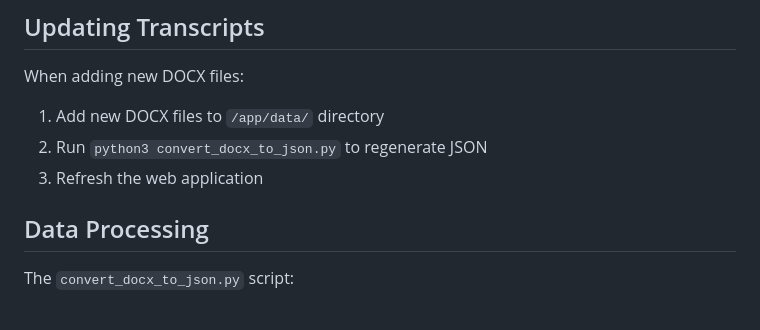
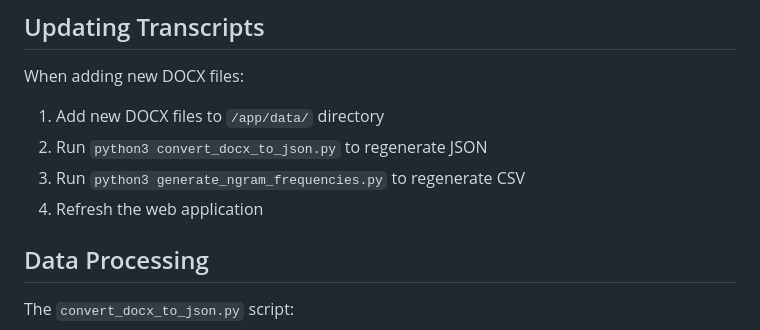
Before and after one commit to aleszu/nj-transcript-explorer, a Markdown page: README.md, the part around one of its changes. GitHub-like rendering.

```diff
--- a/README.md
+++ b/README.md
@@ -69,7 +94,8 @@ When adding new DOCX files:
 
 1. Add new DOCX files to `/app/data/` directory
 2. Run `python3 convert_docx_to_json.py` to regenerate JSON
-3. Refresh the web application
+3. Run `python3 generate_ngram_frequencies.py` to regenerate CSV
+4. Refresh the web application
 
 ## Data Processing
 
```
Also changed, not shown: other parts of README.md (+35 -10 lines).
